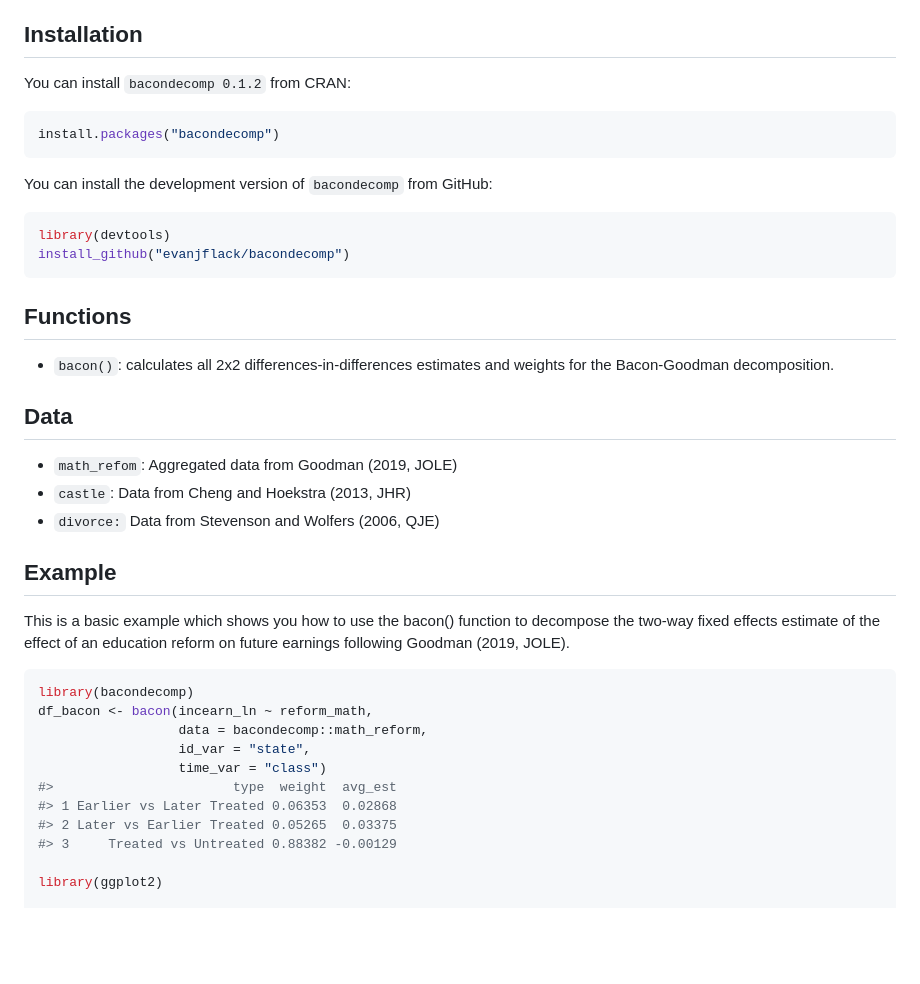
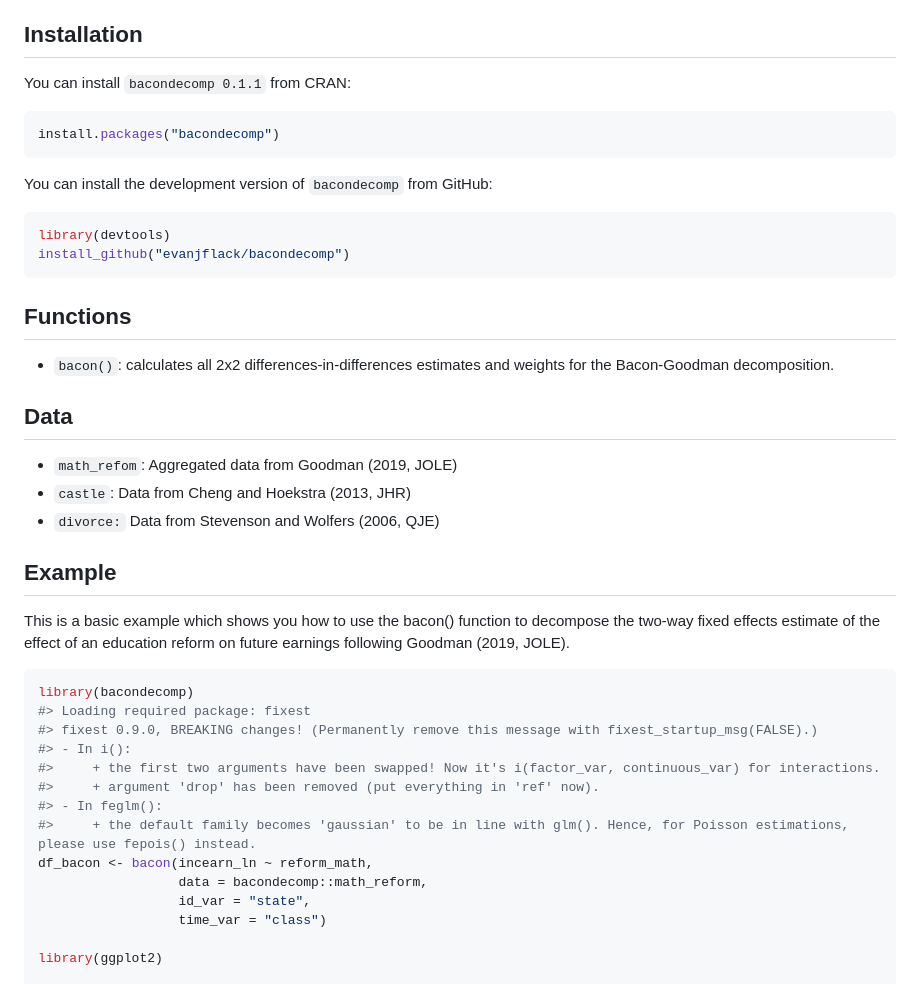
Before and after one commit to evanjflack/bacondecomp, a Markdown page: README.md, the part around the change. GitHub-like rendering; blank space fills up the shorter version.

Commit message:
updated REAME to reflect only version 0.1.1 being on CRAN

````diff
--- a/README.md
+++ b/README.md
@@ -19,8 +19,7 @@ covariates.
 
 ## Installation
 
-
-You can install `bacondecomp 0.1.2` from CRAN:
+You can install `bacondecomp 0.1.1` from CRAN:
 
 ``` r
 install.packages("bacondecomp")
@@ -35,14 +34,14 @@ install_github("evanjflack/bacondecomp")
 
 ## Functions
 
-  - `bacon()`: calculates all 2x2 differences-in-differences estimates
+-   `bacon()`: calculates all 2x2 differences-in-differences estimates
     and weights for the Bacon-Goodman decomposition.
 
 ## Data
 
-  - `math_refom`: Aggregated data from Goodman (2019, JOLE)
-  - `castle`: Data from Cheng and Hoekstra (2013, JHR)
-  - `divorce:` Data from Stevenson and Wolfers (2006, QJE)
+-   `math_refom`: Aggregated data from Goodman (2019, JOLE)
+-   `castle`: Data from Cheng and Hoekstra (2013, JHR)
+-   `divorce:` Data from Stevenson and Wolfers (2006, QJE)
 
 ## Example
 
@@ -52,14 +51,17 @@ education reform on future earnings following Goodman (2019, JOLE).
 
 ``` r
 library(bacondecomp)
+#> Loading required package: fixest
+#> fixest 0.9.0, BREAKING changes! (Permanently remove this message with fixest_startup_msg(FALSE).)
+#> - In i():
+#>     + the first two arguments have been swapped! Now it's i(factor_var, continuous_var) for interactions.
+#>     + argument 'drop' has been removed (put everything in 'ref' now).
+#> - In feglm():
+#>     + the default family becomes 'gaussian' to be in line with glm(). Hence, for Poisson estimations, please use fepois() instead.
 df_bacon <- bacon(incearn_ln ~ reform_math,
                   data = bacondecomp::math_reform,
                   id_var = "state",
                   time_var = "class")
-#>                       type  weight  avg_est
-#> 1 Earlier vs Later Treated 0.06353  0.02868
-#> 2 Later vs Earlier Treated 0.05265  0.03375
-#> 3     Treated vs Untreated 0.88382 -0.00129
 
 library(ggplot2)
 
````
Also changed, not shown: man/figures/README-example-1.png, 1 other file.
